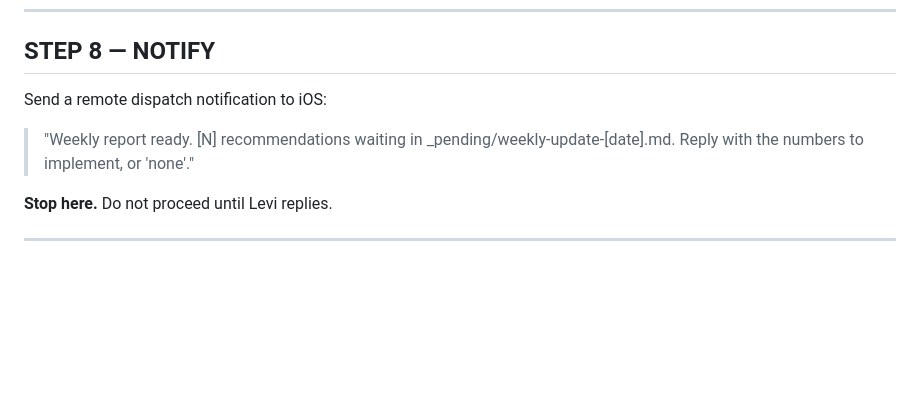
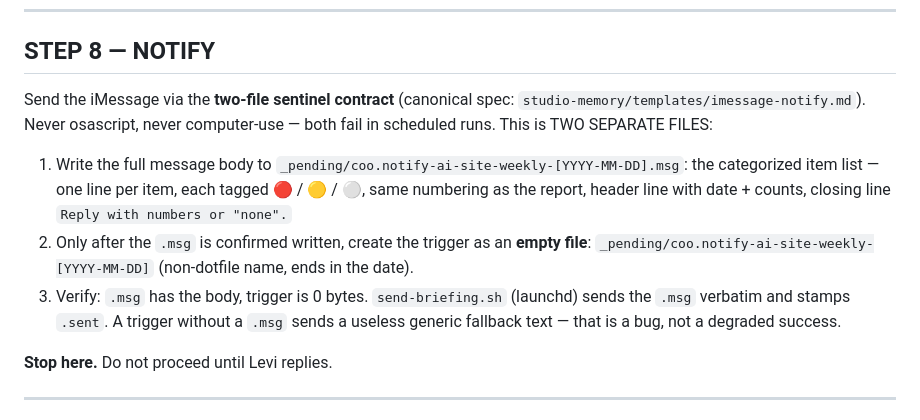
Before and after one commit to The-Shokunin-Crafthouse/ai-site, a Markdown page: ai-site-update-cowork-task.md, the part around the change. Rendered like a GitHub page; blank space fills up the shorter version.

Commit message:
Step 8 notify: explicit two-file sentinel contract (ADR-025)

```diff
--- a/ai-site-update-cowork-task.md
+++ b/ai-site-update-cowork-task.md
@@ -194,8 +194,19 @@ Nothing this week requires a content change to ai.levibahn.com.
 
 ## STEP 8 — NOTIFY
 
-Send a remote dispatch notification to iOS:
-> "Weekly report ready. [N] recommendations waiting in _pending/weekly-update-[date].md. Reply with the numbers to implement, or 'none'."
+Send the iMessage via the **two-file sentinel contract** (canonical spec:
+`studio-memory/templates/imessage-notify.md`). Never osascript, never computer-use —
+both fail in scheduled runs. This is TWO SEPARATE FILES:
+
+1. Write the full message body to `_pending/coo.notify-ai-site-weekly-[YYYY-MM-DD].msg`:
+   the categorized item list — one line per item, each tagged 🔴 / 🟡 / ⚪, same
+   numbering as the report, header line with date + counts, closing line
+   `Reply with numbers or "none".`
+2. Only after the `.msg` is confirmed written, create the trigger as an **empty file**:
+   `_pending/coo.notify-ai-site-weekly-[YYYY-MM-DD]` (non-dotfile name, ends in the date).
+3. Verify: `.msg` has the body, trigger is 0 bytes. `send-briefing.sh` (launchd) sends
+   the `.msg` verbatim and stamps `.sent`. A trigger without a `.msg` sends a useless
+   generic fallback text — that is a bug, not a degraded success.
 
 **Stop here.** Do not proceed until Levi replies.
 
```
